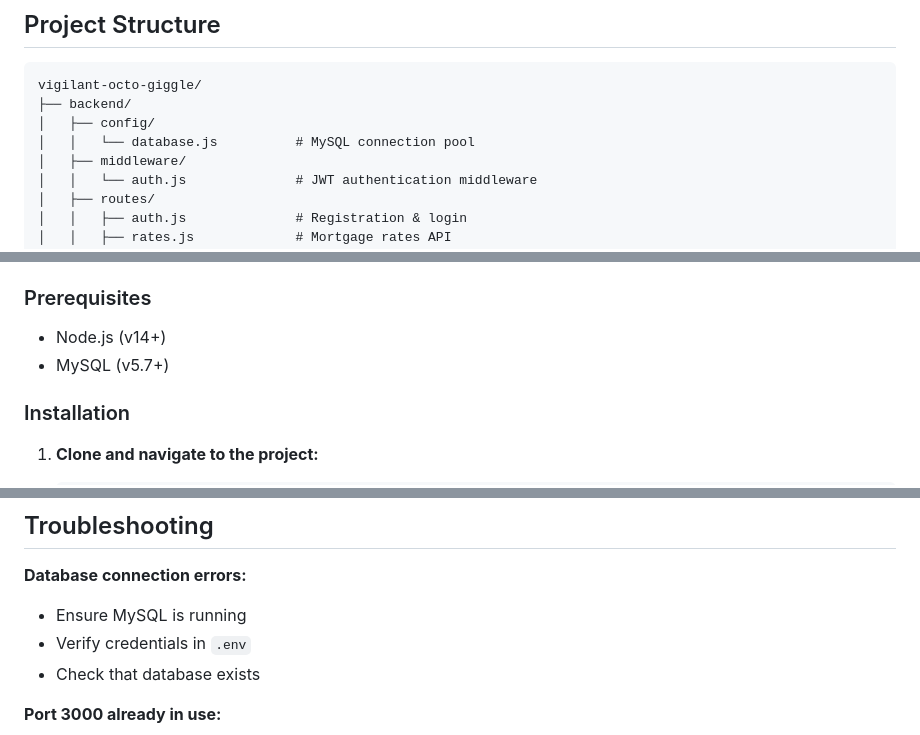
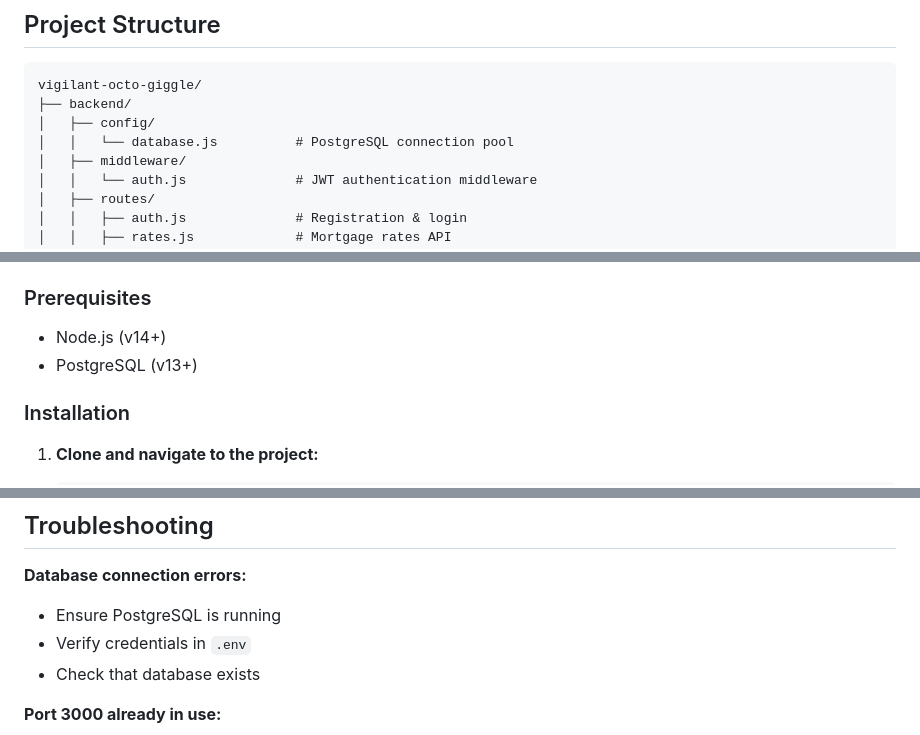
Before and after one commit to robrais/mortgage-rate-tracker, a Markdown page: README.md, 3 parts joined by grey strips. Drawn GitHub-style.

```diff
--- a/README.md
+++ b/README.md
@@ -31,7 +31,7 @@ A full-stack web application that tracks mortgage refinance rates and sends emai
 vigilant-octo-giggle/
 ├── backend/
 │   ├── config/
-│   │   └── database.js          # MySQL connection pool
+│   │   └── database.js          # PostgreSQL connection pool
 │   ├── middleware/
 │   │   └── auth.js              # JWT authentication middleware
 │   ├── routes/
@@ -59,7 +59,7 @@ vigilant-octo-giggle/
 ### Prerequisites
 
 - Node.js (v14+)
-- MySQL (v5.7+)
+- PostgreSQL (v13+)
 
 ### Installation
 
@@ -208,7 +208,7 @@ npm run dev
 ## Troubleshooting
 
 **Database connection errors:**
-- Ensure MySQL is running
+- Ensure PostgreSQL is running
 - Verify credentials in `.env`
 - Check that database exists
 
```
Also changed, not shown: other parts of README.md (+8 -8 lines).
